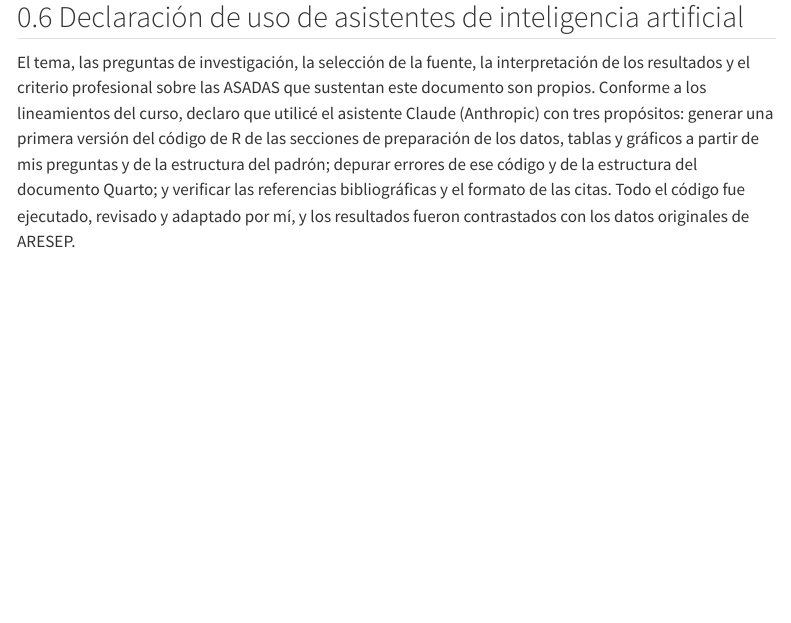
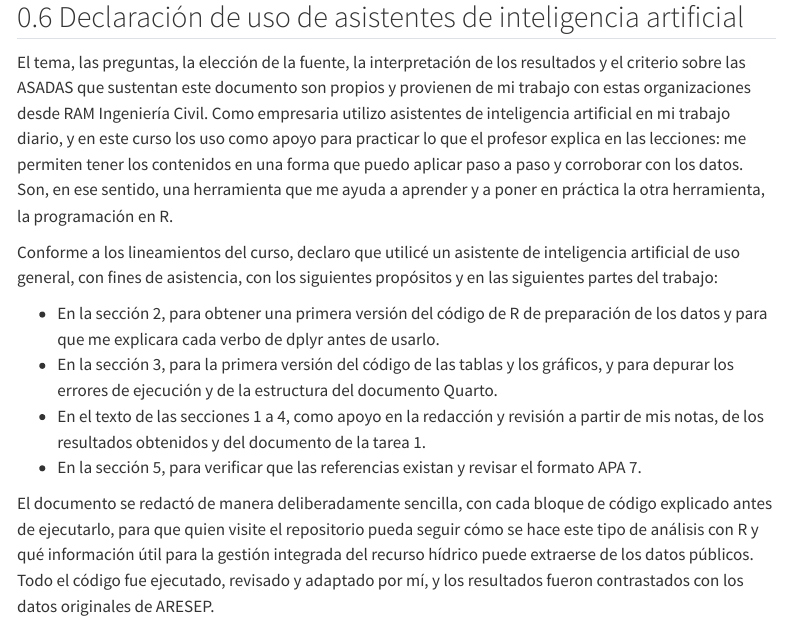
Before and after one commit to estimarin19/tarea-02, a Quarto document (index.qmd): the page in a window 1100 px wide, from its top. Rendered offline with R 4.5, knitr and Pandoc in place of Quarto, with nearby package versions; some code elsewhere in the file could not run offline; menus at the side of the page are left out; long lines of code are wrapped.

Commit message:
Actualizar la declaración de uso de asistentes de IA

```diff
--- a/index.qmd
+++ b/index.qmd
@@ -566,4 +566,13 @@ Xie, Y., Cheng, J., y Tan, X. (s. f.). *DT: An R interface to the DataTables lib
 
 ## Declaración de uso de asistentes de inteligencia artificial
 
-El tema, las preguntas de investigación, la selección de la fuente, la interpretación de los resultados y el criterio profesional sobre las ASADAS que sustentan este documento son propios. Conforme a los lineamientos del curso, declaro que utilicé el asistente Claude (Anthropic) con tres propósitos: generar una primera versión del código de R de las secciones de preparación de los datos, tablas y gráficos a partir de mis preguntas y de la estructura del padrón; depurar errores de ese código y de la estructura del documento Quarto; y verificar las referencias bibliográficas y el formato de las citas. Todo el código fue ejecutado, revisado y adaptado por mí, y los resultados fueron contrastados con los datos originales de ARESEP.
+El tema, las preguntas, la elección de la fuente, la interpretación de los resultados y el criterio sobre las ASADAS que sustentan este documento son propios y provienen de mi trabajo con estas organizaciones desde RAM Ingeniería Civil. Como empresaria utilizo asistentes de inteligencia artificial en mi trabajo diario, y en este curso los uso como apoyo para practicar lo que el profesor explica en las lecciones: me permiten tener los contenidos en una forma que puedo aplicar paso a paso y corroborar con los datos. Son, en ese sentido, una herramienta que me ayuda a aprender y a poner en práctica la otra herramienta, la programación en R.
+
+Conforme a los lineamientos del curso, declaro que utilicé un asistente de inteligencia artificial de uso general, con fines de asistencia, con los siguientes propósitos y en las siguientes partes del trabajo:
+
+- En la sección 2, para obtener una primera versión del código de R de preparación de los datos y para que me explicara cada verbo de dplyr antes de usarlo.
+- En la sección 3, para la primera versión del código de las tablas y los gráficos, y para depurar los errores de ejecución y de la estructura del documento Quarto.
+- En el texto de las secciones 1 a 4, como apoyo en la redacción y revisión a partir de mis notas, de los resultados obtenidos y del documento de la tarea 1.
+- En la sección 5, para verificar que las referencias existan y revisar el formato APA 7.
+
+El documento se redactó de manera deliberadamente sencilla, con cada bloque de código explicado antes de ejecutarlo, para que quien visite el repositorio pueda seguir cómo se hace este tipo de análisis con R y qué información útil para la gestión integrada del recurso hídrico puede extraerse de los datos públicos. Todo el código fue ejecutado, revisado y adaptado por mí, y los resultados fueron contrastados con los datos originales de ARESEP.
```
Also changed, not shown: 1 other file.
